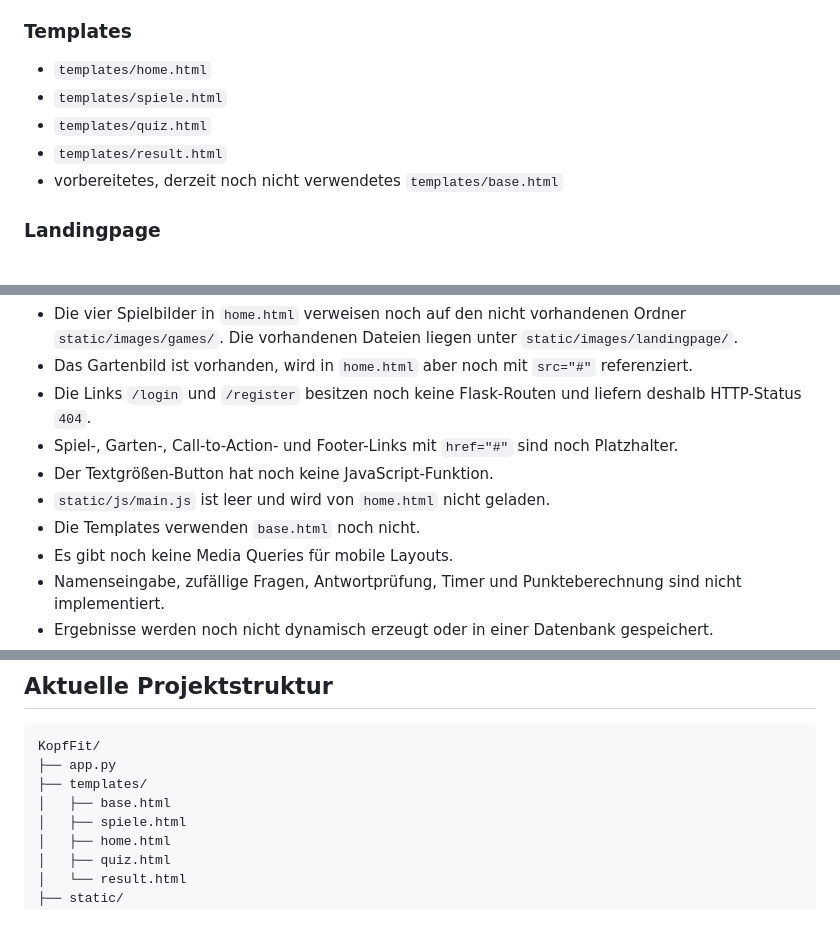
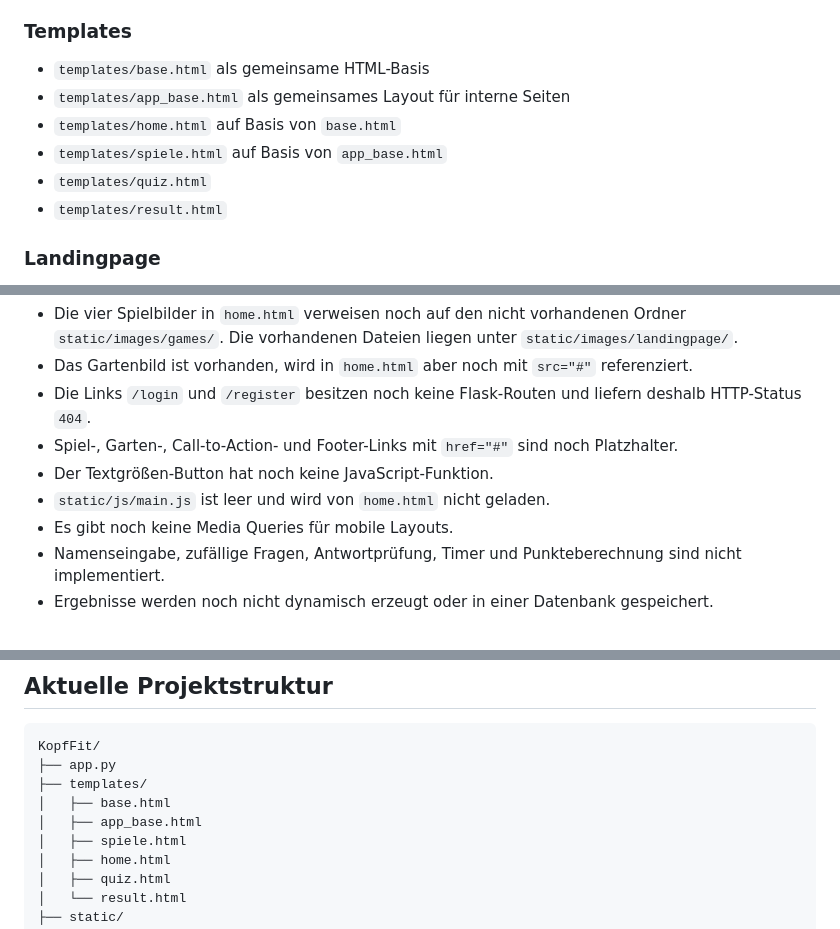
Before and after one commit to alirezamcodes-stack/KopfFit, a Markdown page: PROGRESS.md, 3 parts joined by grey strips. Rendered like a GitHub page.

Commit message:
progress udpate

```diff
--- a/PROGRESS.md
+++ b/PROGRESS.md
@@ -22,11 +22,12 @@ Quizlogik oder Datenspeicherung ist noch nicht implementiert.
 
 ### Templates
 
-- `templates/home.html`
-- `templates/spiele.html`
+- `templates/base.html` als gemeinsame HTML-Basis
+- `templates/app_base.html` als gemeinsames Layout für interne Seiten
+- `templates/home.html` auf Basis von `base.html`
+- `templates/spiele.html` auf Basis von `app_base.html`
 - `templates/quiz.html`
 - `templates/result.html`
-- vorbereitetes, derzeit noch nicht verwendetes `templates/base.html`
 
 ### Landingpage
 
@@ -102,7 +103,6 @@ Quizlogik oder Datenspeicherung ist noch nicht implementiert.
   Platzhalter.
 - Der Textgrößen-Button hat noch keine JavaScript-Funktion.
 - `static/js/main.js` ist leer und wird von `home.html` nicht geladen.
-- Die Templates verwenden `base.html` noch nicht.
 - Es gibt noch keine Media Queries für mobile Layouts.
 - Namenseingabe, zufällige Fragen, Antwortprüfung, Timer und Punkteberechnung
   sind nicht implementiert.
@@ -120,6 +120,7 @@ KopfFit/
 ├── app.py
 ├── templates/
 │   ├── base.html
+│   ├── app_base.html
 │   ├── spiele.html
 │   ├── home.html
 │   ├── quiz.html
```
